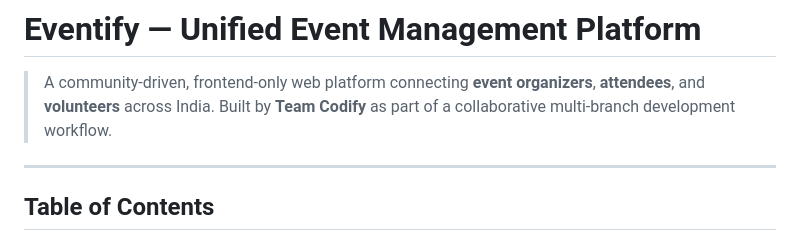
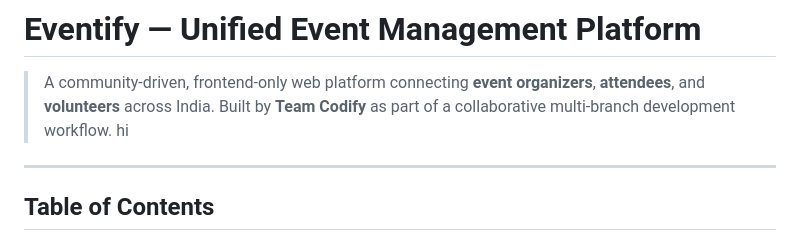
Before and after one commit to Sakib-245/TEAM-CODIFY, a Markdown page: README.md, the part around the change. GitHub-like rendering.

```diff
--- a/README.md
+++ b/README.md
@@ -1,7 +1,7 @@
 # Eventify — Unified Event Management Platform
 
 > A community-driven, frontend-only web platform connecting **event organizers**, **attendees**, and **volunteers** across India. Built by **Team Codify** as part of a collaborative multi-branch development workflow.
-
+hi
 ---
 
 ## Table of Contents
```
